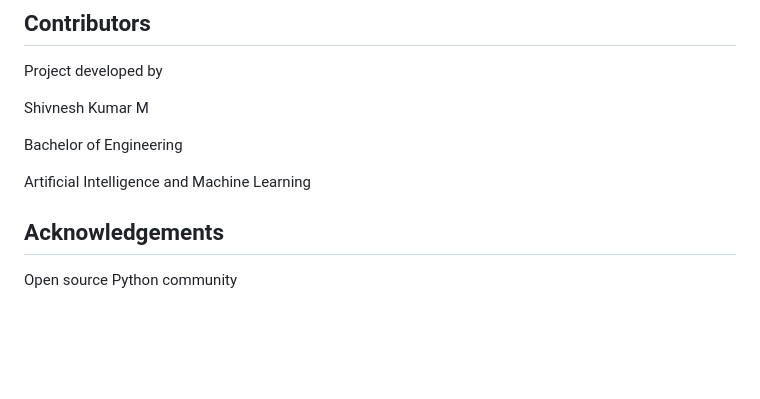
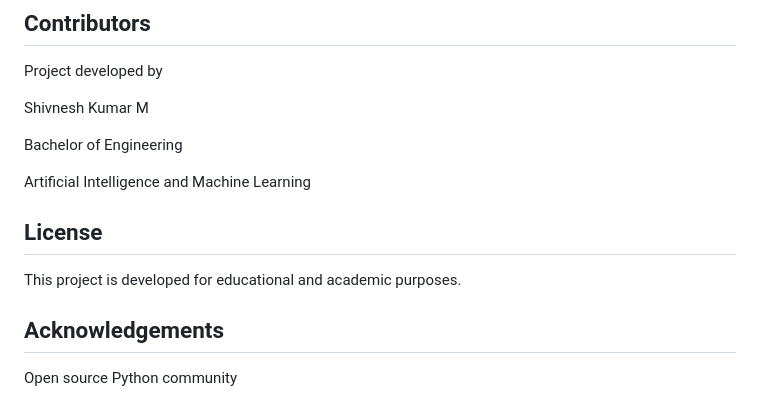
Before and after one commit to Shivneshkumar1/Voice-Controlled-Gaming-Tools-for-Enhanced-Learning-in-the-Skill-Ecosystem, a Markdown page: README.md, the part around the change. Drawn GitHub-style; blank space fills up the shorter version.

```diff
--- a/README.md
+++ b/README.md
@@ -165,6 +165,11 @@ Shivnesh Kumar M
 Bachelor of Engineering
 
 Artificial Intelligence and Machine Learning
+
+## License
+This project is developed for educational
+and academic purposes.
+
 
 ## Acknowledgements
 
```
